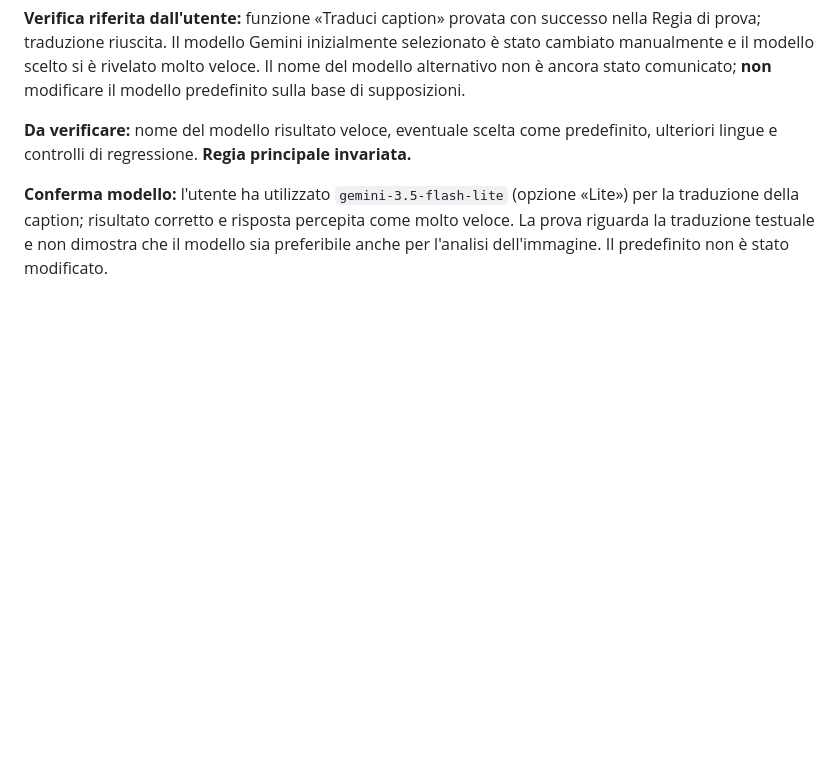
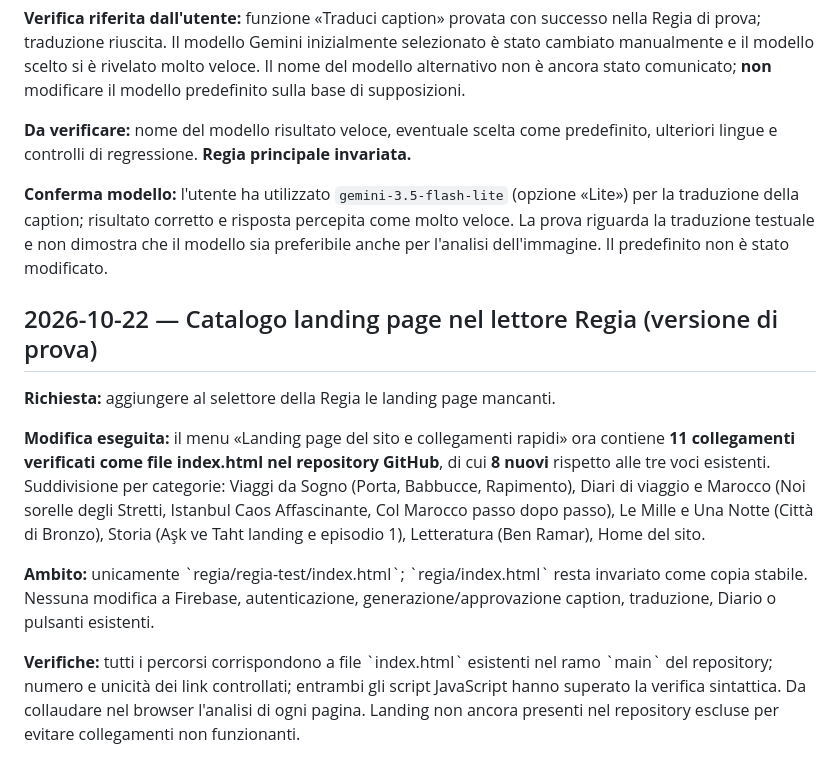
Before and after one commit to IlTappetoVolante/il-tappeto-volante, a Markdown page: regia/REGISTRO_IMPLEMENTAZIONI.md, the part around the change. Drawn GitHub-style; blank space fills up the shorter version.

Commit message:
Regia: annota aggiunta delle otto landing page mancanti alla versione test

```diff
--- a/regia/REGISTRO_IMPLEMENTAZIONI.md
+++ b/regia/REGISTRO_IMPLEMENTAZIONI.md
@@ -43,3 +43,14 @@
 **Da verificare:** nome del modello risultato veloce, eventuale scelta come predefinito, ulteriori lingue e controlli di regressione. **Regia principale invariata.**
 
 **Conferma modello:** l'utente ha utilizzato `gemini-3.5-flash-lite` (opzione «Lite») per la traduzione della caption; risultato corretto e risposta percepita come molto veloce. La prova riguarda la traduzione testuale e non dimostra che il modello sia preferibile anche per l'analisi dell'immagine. Il predefinito non è stato modificato.
+
+
+## 2026-10-22 — Catalogo landing page nel lettore Regia (versione di prova)
+
+**Richiesta:** aggiungere al selettore della Regia le landing page mancanti.
+
+**Modifica eseguita:** il menu «Landing page del sito e collegamenti rapidi» ora contiene **11 collegamenti verificati come file index.html nel repository GitHub**, di cui **8 nuovi** rispetto alle tre voci esistenti. Suddivisione per categorie: Viaggi da Sogno (Porta, Babbucce, Rapimento), Diari di viaggio e Marocco (Noi sorelle degli Stretti, Istanbul Caos Affascinante, Col Marocco passo dopo passo), Le Mille e Una Notte (Città di Bronzo), Storia (Aşk ve Taht landing e episodio 1), Letteratura (Ben Ramar), Home del sito.
+
+**Ambito:** unicamente \`regia/regia-test/index.html\`; \`regia/index.html\` resta invariato come copia stabile. Nessuna modifica a Firebase, autenticazione, generazione/approvazione caption, traduzione, Diario o pulsanti esistenti.
+
+**Verifiche:** tutti i percorsi corrispondono a file \`index.html\` esistenti nel ramo \`main\` del repository; numero e unicità dei link controllati; entrambi gli script JavaScript hanno superato la verifica sintattica. Da collaudare nel browser l'analisi di ogni pagina. Landing non ancora presenti nel repository escluse per evitare collegamenti non funzionanti.
```
